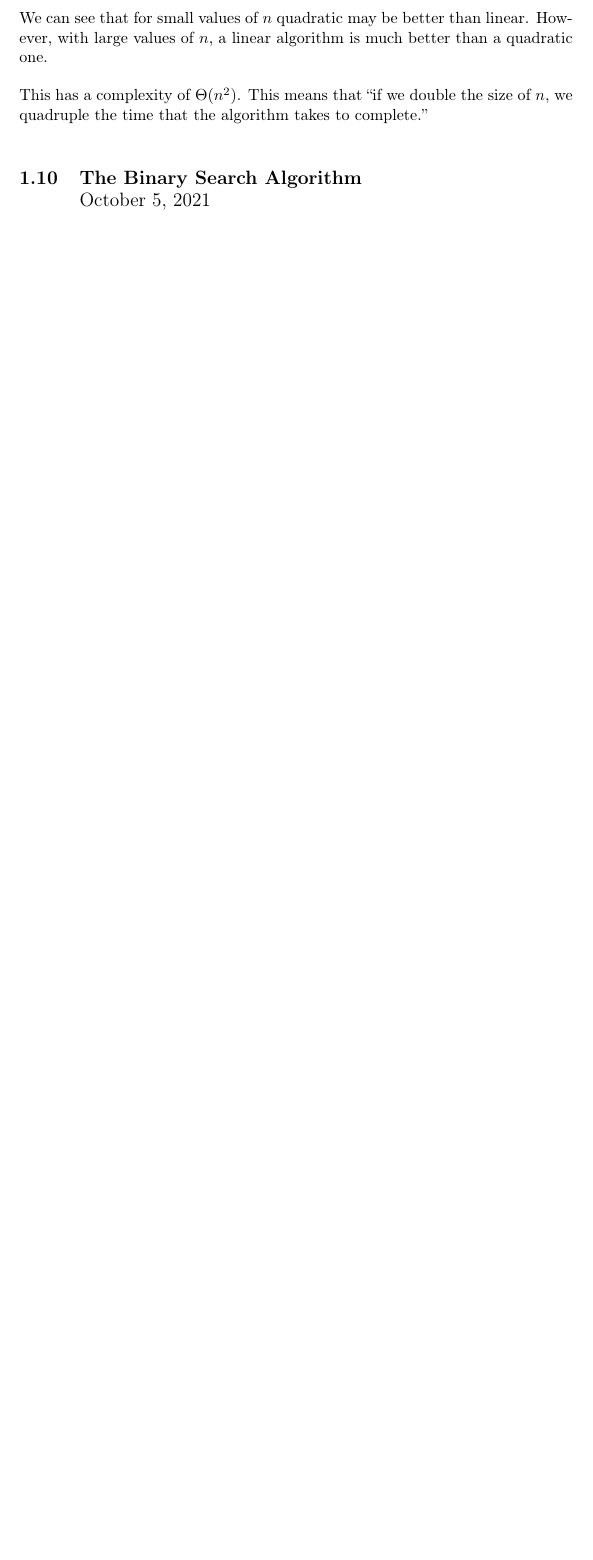
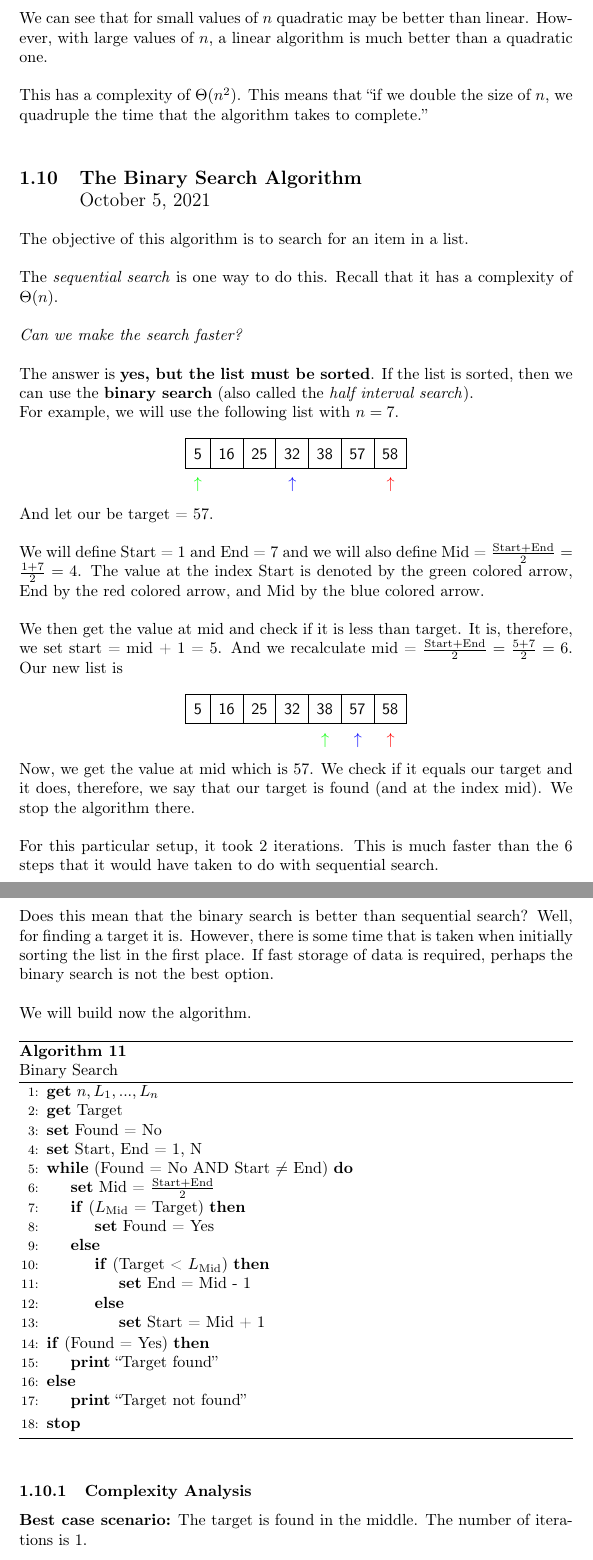
Before and after one commit to JaedenBardati/Subject-Review-Notes, a LaTeX document (computer_science/CS201.tex): part of page 13 of 13 before the commit and two parts of pages 13 and 14 of 15 after it, the two joined at a grey line, cut so that both start at the same text, the shorter picture padded with empty space. Compiled offline with pdfLaTeX.

Commit message:
more lectures

```diff
--- a/computer_science/CS201.tex
+++ b/computer_science/CS201.tex
@@ -1,6 +1,7 @@
 \documentclass[]{article}
 
 % Packages
+\usepackage{amsmath} % math stuff
 %\usepackage[dvipsnames]{xcolor}  % for coloring
 \usepackage{tensor}  % tensors, but also for stuff like superscript on the left
 \usepackage{enumitem} % for enumerating alphabetically
@@ -628,3 +624,78 @@ This has a complexity of $\Theta(n^2)$. This means that "if we double the size o
 \subsection{The Binary Search Algorithm\\ {\normalfont October 5, 2021}}
 \bigbreak
 
+The objective of this algorithm is to search for an item in a list.\\
+
+The \textit{sequential search} is one way to do this. Recall that it has a complexity of $\Theta(n)$. \\
+
+\textit{Can we make the search faster?}\\
+
+The answer is \textbf{yes, but the list must be sorted}. If the list is sorted, then we can use the \textbf{binary search} (also called the \textit{half interval search}).
+
+For example, we will use the following list with $n = 7$.
+
+\[
+\renewcommand\arraystretch{1.5}
+\begin{array}{|C|C|C|C|C|C|C|}\hline
+	5 & 16 & 25 & 32 & 38 & 57 & 58 \\\hline
+	\multicolumn{1}{c}{\color{green}\uparrow} & \multicolumn{1}{c}{} & \multicolumn{1}{c}{} & \multicolumn{1}{c}{\color{blue}\uparrow} & \multicolumn{1}{c}{} & \multicolumn{1}{c}{} & \multicolumn{1}{c}{\color{red}\uparrow}
+\end{array}
+\]
+
+And let our be target = 57.\\
+
+We will define Start = 1 and End = 7 and we will also define Mid = $\frac{\mathrm{Start + End}}{2}=\frac{1 + 7}{2} = 4$. The value at the index Start is denoted by the green colored arrow, End by the red colored arrow, and Mid by the blue colored arrow. \\
+
+We then get the value at mid and check if it is less than target. It is, therefore, we set start = mid + 1 = 5. And we recalculate mid =  $\frac{\mathrm{Start + End}}{2}=\frac{5 + 7}{2} = 6$. Our new list is
+
+
+\[
+\renewcommand\arraystretch{1.5}
+\begin{array}{|C|C|C|C|C|C|C|}\hline
+	5 & 16 & 25 & 32 & 38 & 57 & 58 \\\hline
+	\multicolumn{1}{c}{} & \multicolumn{1}{c}{} & \multicolumn{1}{c}{} & \multicolumn{1}{c}{} & \multicolumn{1}{c}{\color{green}\uparrow} & \multicolumn{1}{c}{\color{blue}\uparrow} & \multicolumn{1}{c}{\color{red}\uparrow}
+\end{array}
+\]
+
+
+Now, we get the value at mid which is 57. We check if it equals our target and it does, therefore, we say that our target is found (and at the index mid). We stop the algorithm there. \\
+
+For this particular setup, it took 2 iterations. This is much faster than the 6 steps that it would have taken to do with sequential search.\\
+
+Does this mean that the binary search is better than sequential search? Well, for finding a target it is. However, there is some time that is taken when initially sorting the list in the first place. If fast storage of data is required, perhaps the binary search is not the best option.\\
+
+
+We will build now the algorithm.
+
+\begin{algorithm}
+	\caption{\\Binary Search}
+	\begin{algorithmic}[1]
+		\Get $n, L_1, ..., L_n$
+		\Get Target
+		\Set Found = No
+		\Set Start, End = 1, N
+		\While{(Found = No AND Start $\ne$ End)}
+			\Set Mid = $\frac{\mathrm{Start + End}}{2}$
+			\If{($L_{\mathrm{Mid}}$ = Target)}
+				\Set Found = Yes
+			\Else
+				\If{(Target < $L_{\mathrm{Mid}}$)}
+					\Set End = Mid - 1
+				\Else
+					\Set Start = Mid + 1
+				\EndIf
+			\EndIf
+		\EndWhile
+		\If{(Found = Yes)}
+			\Print "Target found"
+		\Else
+			\Print "Target not found"
+		\EndIf
+		\Stop
+	\end{algorithmic}
+\end{algorithm}
+
+
+\subsubsection{Complexity Analysis}
+
+\textbf{Best case scenario:} The target is found in the middle. The number of iterations is 1.\\
```
Also changed, not shown: computer_science/CS201.pdf, computer_science/CS201.tex (71 more changed lines).
